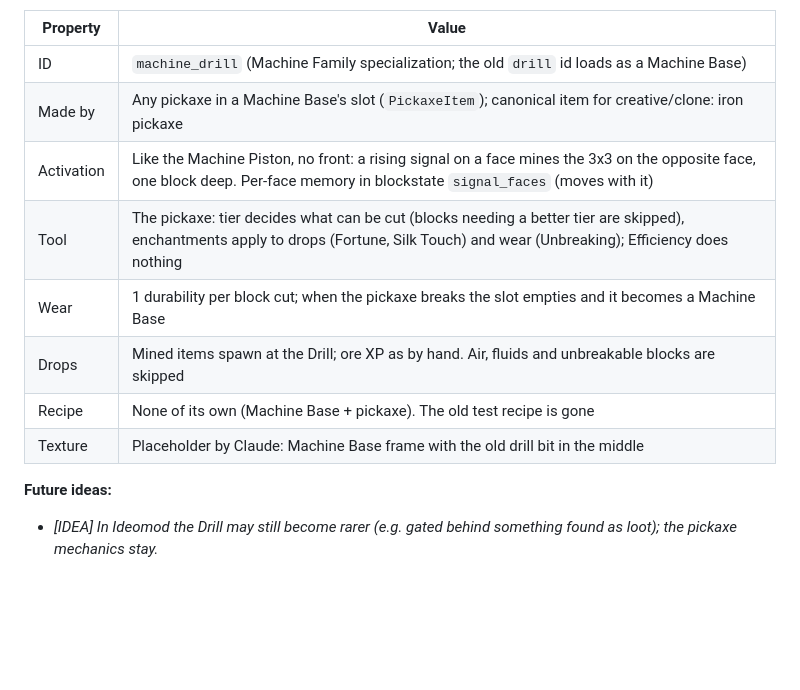
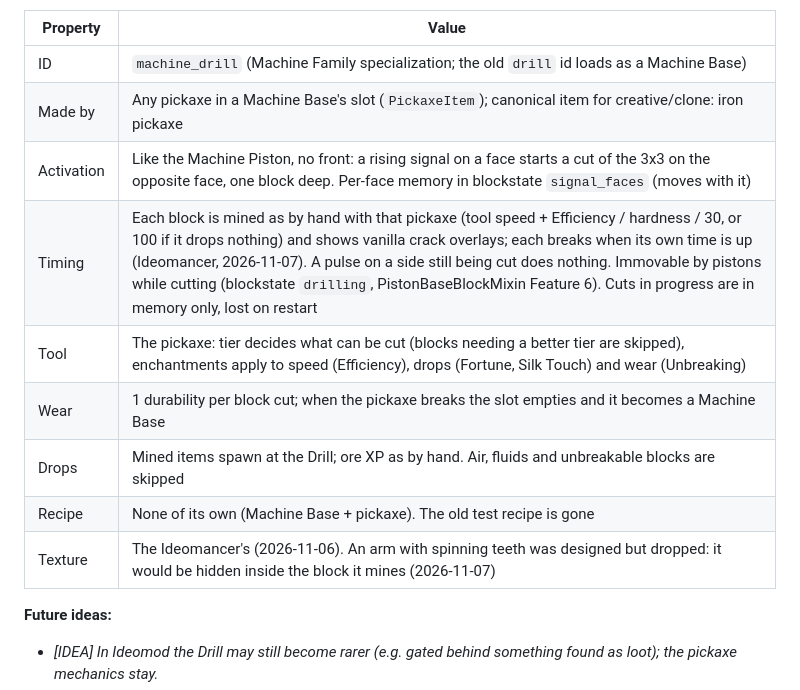
Before and after one commit to Socratique/Ideomod-Public, a Markdown page: docs/dev/IDEOMOD_DESIGN.md, the part around the change. Rendered like a GitHub page; blank space fills up the shorter version.

```diff
--- a/docs/dev/IDEOMOD_DESIGN.md
+++ b/docs/dev/IDEOMOD_DESIGN.md
@@ -65,12 +65,13 @@
 |----------|-------|
 | ID | `machine_drill` (Machine Family specialization; the old `drill` id loads as a Machine Base) |
 | Made by | Any pickaxe in a Machine Base's slot (`PickaxeItem`); canonical item for creative/clone: iron pickaxe |
-| Activation | Like the Machine Piston, no front: a rising signal on a face mines the 3x3 on the opposite face, one block deep. Per-face memory in blockstate `signal_faces` (moves with it) |
-| Tool | The pickaxe: tier decides what can be cut (blocks needing a better tier are skipped), enchantments apply to drops (Fortune, Silk Touch) and wear (Unbreaking); Efficiency does nothing |
+| Activation | Like the Machine Piston, no front: a rising signal on a face starts a cut of the 3x3 on the opposite face, one block deep. Per-face memory in blockstate `signal_faces` (moves with it) |
+| Timing | Each block is mined as by hand with that pickaxe (tool speed + Efficiency / hardness / 30, or 100 if it drops nothing) and shows vanilla crack overlays; each breaks when its own time is up (Ideomancer, 2026-11-07). A pulse on a side still being cut does nothing. Immovable by pistons while cutting (blockstate `drilling`, PistonBaseBlockMixin Feature 6). Cuts in progress are in memory only, lost on restart |
+| Tool | The pickaxe: tier decides what can be cut (blocks needing a better tier are skipped), enchantments apply to speed (Efficiency), drops (Fortune, Silk Touch) and wear (Unbreaking) |
 | Wear | 1 durability per block cut; when the pickaxe breaks the slot empties and it becomes a Machine Base |
 | Drops | Mined items spawn at the Drill; ore XP as by hand. Air, fluids and unbreakable blocks are skipped |
 | Recipe | None of its own (Machine Base + pickaxe). The old test recipe is gone |
-| Texture | Placeholder by Claude: Machine Base frame with the old drill bit in the middle |
+| Texture | The Ideomancer's (2026-11-06). An arm with spinning teeth was designed but dropped: it would be hidden inside the block it mines (2026-11-07) |
 
 **Future ideas:**
 - *[IDEA] In Ideomod the Drill may still become rarer (e.g. gated behind something found as loot); the pickaxe mechanics stay.*
```
Also changed, not shown: README.md (+4 -3 lines), docs/media/blocks.png, 4 other files.
